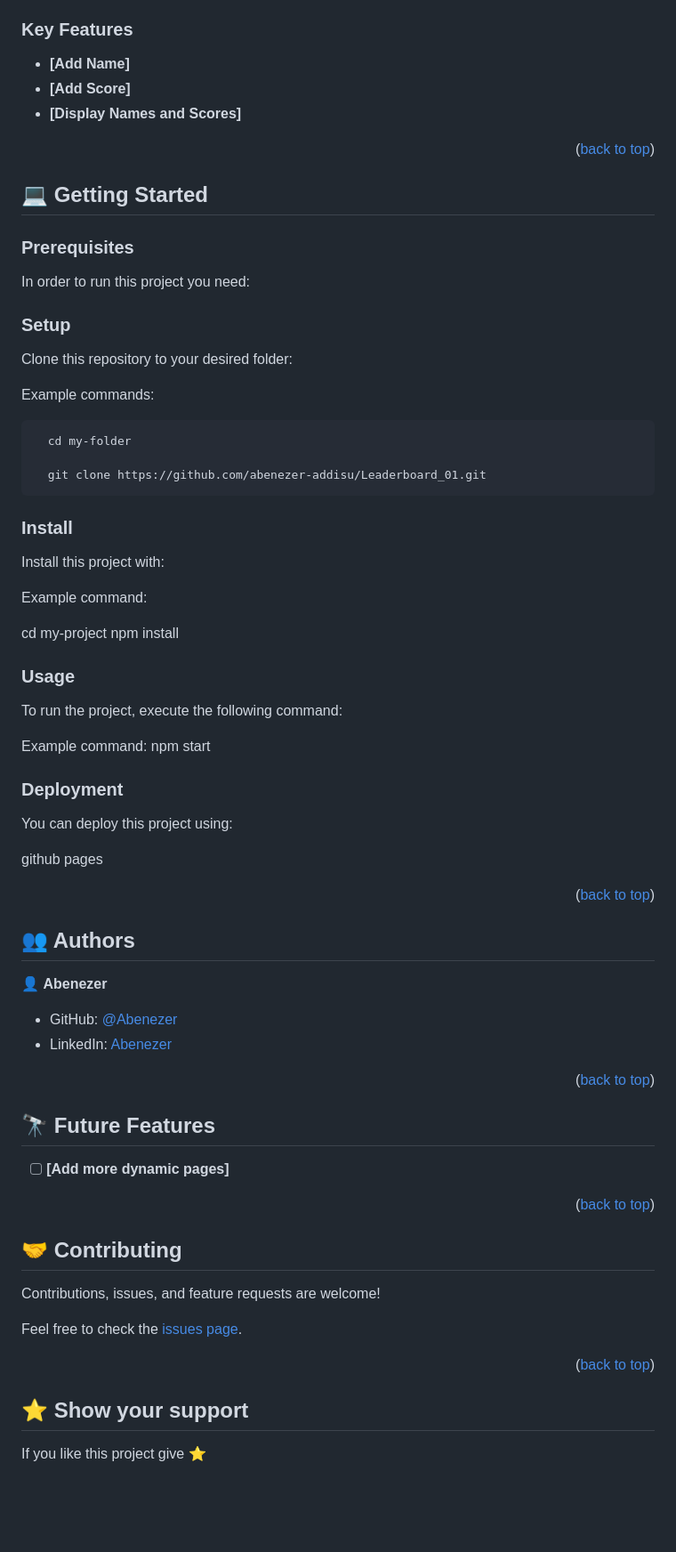
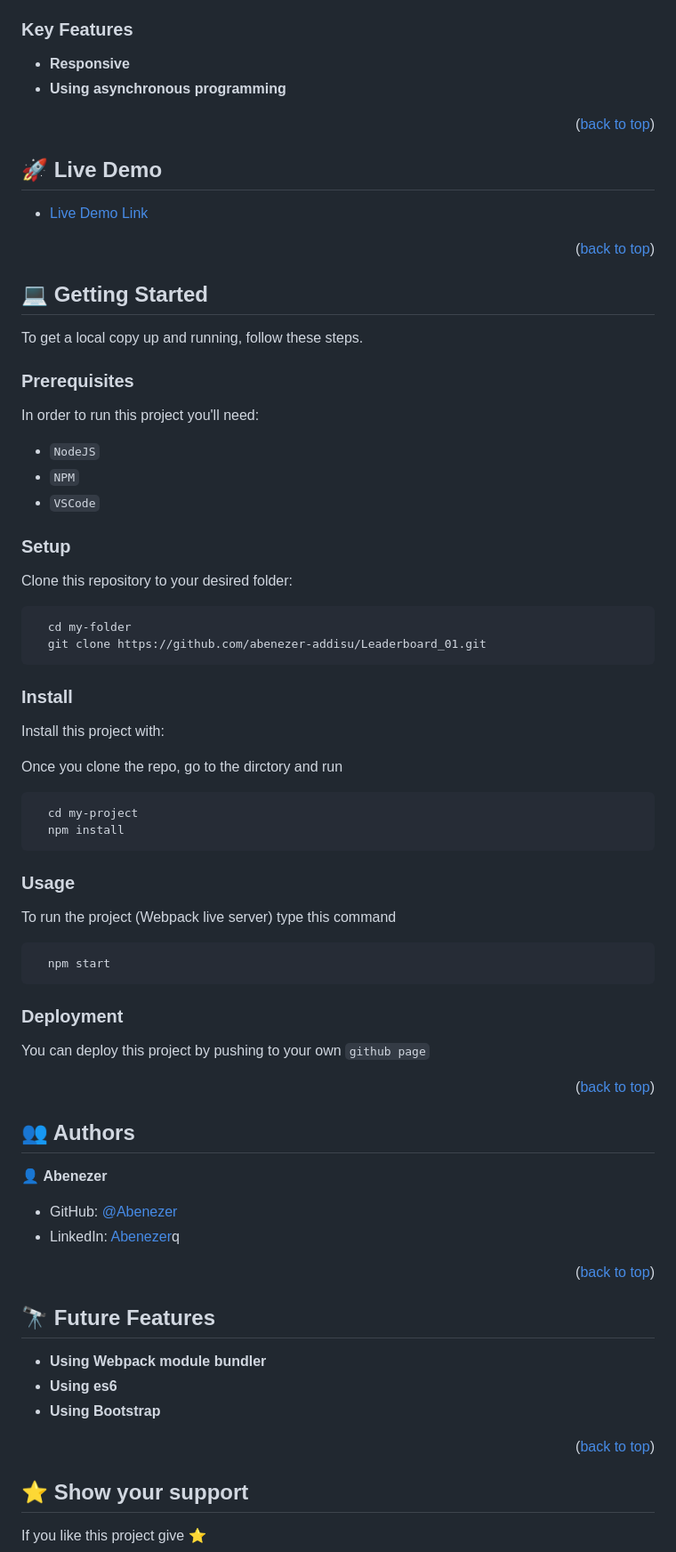
Before and after one commit to abenezer-addisu/Leaderboard, a Markdown page: README.md, the part around one of its changes. Shown at 89% size. Drawn GitHub-style; blank space fills up the shorter version.

````diff
--- a/README.md
+++ b/README.md
@@ -75,12 +81,16 @@ After you're finished please remove all the comments and instructions!
 
 ### Key Features <a name="key-features"></a>
 
-- **[Add Name]**
-- **[Add Score]**
-- **[Display Names and Scores]**
+- **Responsive**
+- **Using asynchronous programming**
 
+<p align="right">(<a href="#readme-top">back to top</a>)</p>
 
 <!-- LIVE DEMO -->
+
+## 🚀 Live Demo <a name="live-demo"></a>
+
+- [Live Demo Link](https://abenezer-addisu.github.io/Leaderboard_01/)
 
 <p align="right">(<a href="#readme-top">back to top</a>)</p>
 
@@ -88,27 +98,22 @@ After you're finished please remove all the comments and instructions!
 
 ## 💻 Getting Started <a name="getting-started"></a>
 
+To get a local copy up and running, follow these steps.
+
 ### Prerequisites
 
-In order to run this project you need:
+In order to run this project you'll need:
 
-<!--
-Example command:
-
-```sh
- gem install rails
-```
- -->
+- `NodeJS`
+- `NPM`
+- `VSCode`
 
 ### Setup
 
 Clone this repository to your desired folder:
 
-Example commands:
-
 ```sh
   cd my-folder
-
   git clone https://github.com/abenezer-addisu/Leaderboard_01.git
 ```
 
@@ -116,26 +121,24 @@ Example commands:
 
 Install this project with:
 
+Once you clone the repo, go to the dirctory and run
 
-Example command:
-
+```sh
   cd my-project
   npm install
-
+```
 
 ### Usage
 
-To run the project, execute the following command:
+To run the project (Webpack live server) type this command
 
-
-Example command:
-npm start
+```sh
+  npm start
+```
 
 ### Deployment
 
-You can deploy this project using:
-
-github pages
+You can deploy this project by pushing to your own `github page`
 
 <p align="right">(<a href="#readme-top">back to top</a>)</p>
 
@@ -147,8 +150,7 @@ github pages
 👤 **Abenezer**
 
 - GitHub: [@Abenezer](https://github.com/Abenezer-addisu)
-- LinkedIn: [Abenezer](https://www.linkedin.com/in/abenezer-addisu)
-
+- LinkedIn: [Abenezer](https://www.linkedin.com/in/abenezer-addisu)q
 
 <p align="right">(<a href="#readme-top">back to top</a>)</p>
 
@@ -156,12 +158,14 @@ github pages
 
 ## 🔭 Future Features <a name="future-features"></a>
 
-
-- [ ] **[Add more dynamic pages]**
+- **Using Webpack module bundler**
+- **Using es6**
+- **Using Bootstrap**
 
 <p align="right">(<a href="#readme-top">back to top</a>)</p>
 
-<!-- CONTRIBUTING -->
+<!-- CONTRIBUTING →
+
 
 ## 🤝 Contributing <a name="contributing"></a>
 
````
Also changed, not shown: other parts of README.md (+12 -6 lines).
